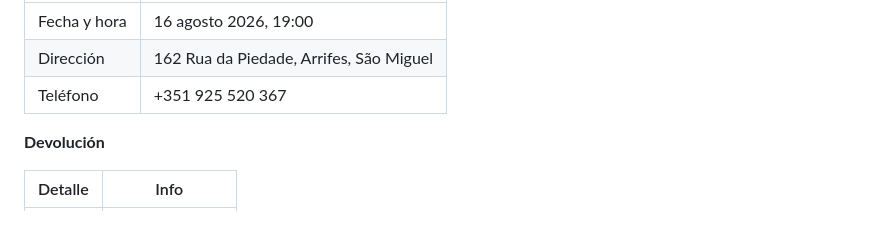
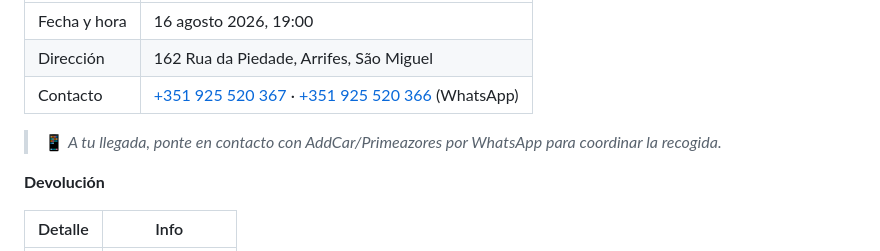
Before and after one commit to jiglesiasf/azores-2026, a Markdown page: Azores_2026_Itinerario.md, the part around the change. GitHub-like rendering; blank space fills up the shorter version.

Commit message:
Add WhatsApp pickup instructions and second contact number

```diff
--- a/Azores_2026_Itinerario.md
+++ b/Azores_2026_Itinerario.md
@@ -88,7 +88,9 @@
 |---|---|
 | Fecha y hora | 16 agosto 2026, 19:00 |
 | Dirección | 162 Rua da Piedade, Arrifes, São Miguel |
-| Teléfono | +351 925 520 367 |
+| Contacto | [+351 925 520 367](https://wa.me/351925520367) · [+351 925 520 366](https://wa.me/351925520366) (WhatsApp) |
+
+> 📱 *A tu llegada, ponte en contacto con AddCar/Primeazores por WhatsApp para coordinar la recogida.*
 
 **Devolución**
 
```
